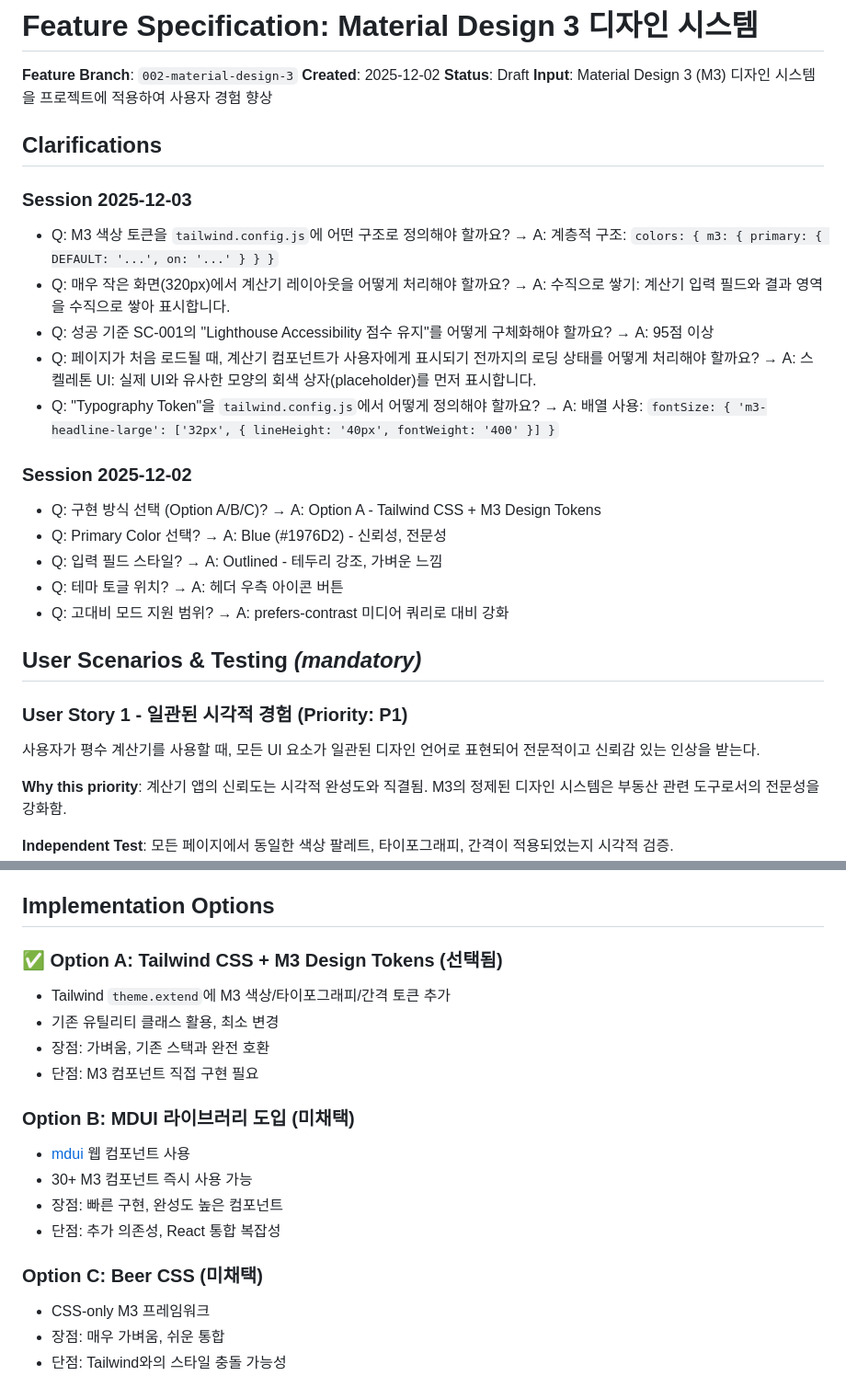
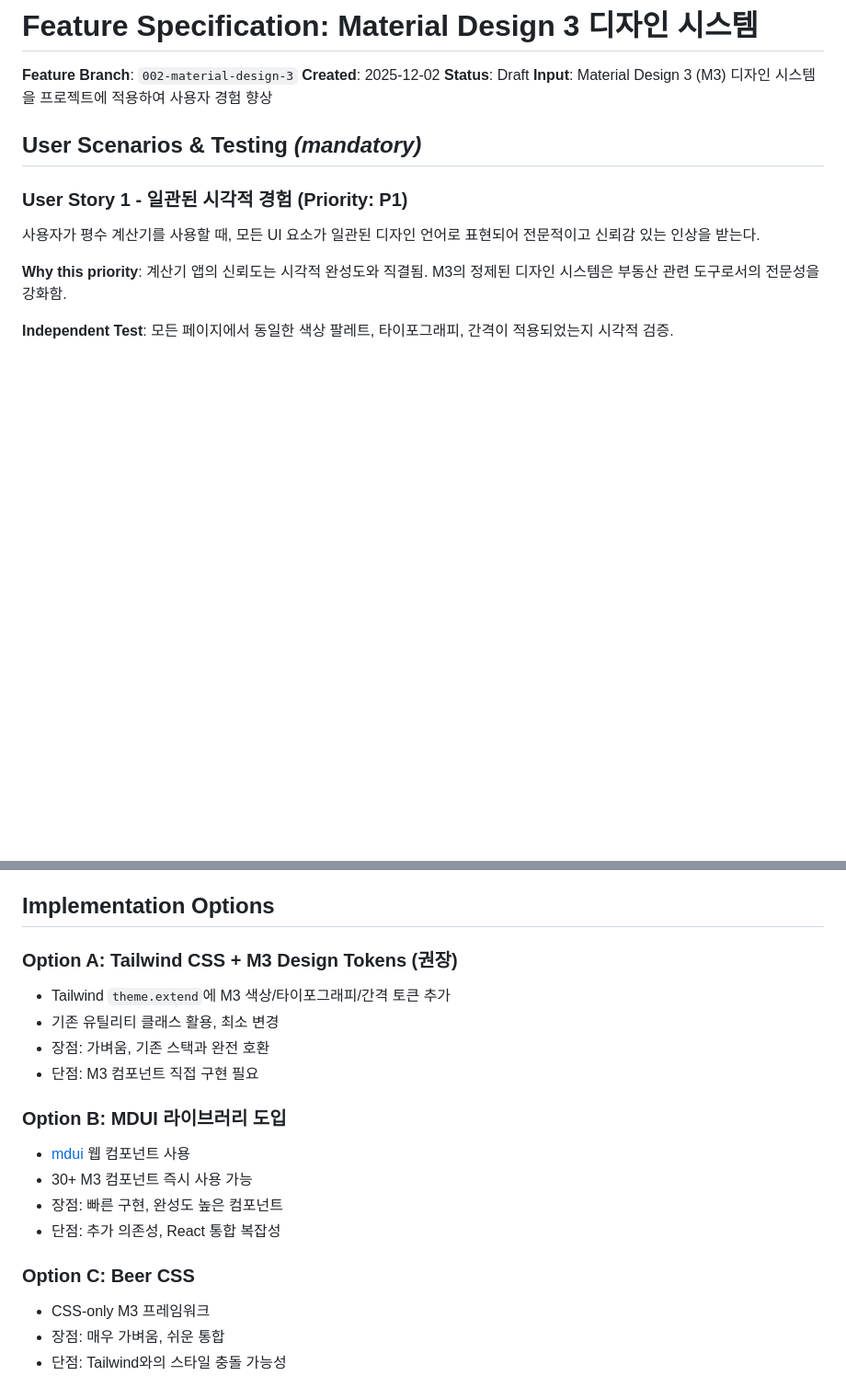
Before and after one commit to Prometheus-P/pyeongsu-calculator, a Markdown page: specs/002-material-design-3/spec.md, 2 parts joined by grey strips. Shown at 92% size. Drawn GitHub-style; blank space fills up the shorter version.

```diff
--- a/specs/002-material-design-3/spec.md
+++ b/specs/002-material-design-3/spec.md
@@ -4,23 +4,6 @@
 **Created**: 2025-12-02
 **Status**: Draft
 **Input**: Material Design 3 (M3) 디자인 시스템을 프로젝트에 적용하여 사용자 경험 향상
-
-## Clarifications
-
-### Session 2025-12-03
-- Q: M3 색상 토큰을 `tailwind.config.js`에 어떤 구조로 정의해야 할까요? → A: 계층적 구조: `colors: { m3: { primary: { DEFAULT: '...', on: '...' } } }`
-- Q: 매우 작은 화면(320px)에서 계산기 레이아웃을 어떻게 처리해야 할까요? → A: 수직으로 쌓기: 계산기 입력 필드와 결과 영역을 수직으로 쌓아 표시합니다.
-- Q: 성공 기준 SC-001의 "Lighthouse Accessibility 점수 유지"를 어떻게 구체화해야 할까요? → A: 95점 이상
-- Q: 페이지가 처음 로드될 때, 계산기 컴포넌트가 사용자에게 표시되기 전까지의 로딩 상태를 어떻게 처리해야 할까요? → A: 스켈레톤 UI: 실제 UI와 유사한 모양의 회색 상자(placeholder)를 먼저 표시합니다.
-- Q: "Typography Token"을 `tailwind.config.js`에서 어떻게 정의해야 할까요? → A: 배열 사용: `fontSize: { 'm3-headline-large': ['32px', { lineHeight: '40px', fontWeight: '400' }] }`
-
-### Session 2025-12-02
-
-- Q: 구현 방식 선택 (Option A/B/C)? → A: Option A - Tailwind CSS + M3 Design Tokens
-- Q: Primary Color 선택? → A: Blue (#1976D2) - 신뢰성, 전문성
-- Q: 입력 필드 스타일? → A: Outlined - 테두리 강조, 가벼운 느낌
-- Q: 테마 토글 위치? → A: 헤더 우측 아이콘 버튼
-- Q: 고대비 모드 지원 범위? → A: prefers-contrast 미디어 쿼리로 대비 강화
 
 ## User Scenarios & Testing *(mandatory)*
 
@@ -126,19 +105,19 @@
 
 ## Implementation Options
 
-### ✅ Option A: Tailwind CSS + M3 Design Tokens (선택됨)
+### Option A: Tailwind CSS + M3 Design Tokens (권장)
 - Tailwind `theme.extend`에 M3 색상/타이포그래피/간격 토큰 추가
 - 기존 유틸리티 클래스 활용, 최소 변경
 - 장점: 가벼움, 기존 스택과 완전 호환
 - 단점: M3 컴포넌트 직접 구현 필요
 
-### Option B: MDUI 라이브러리 도입 (미채택)
+### Option B: MDUI 라이브러리 도입
 - [mdui](https://www.mdui.org/) 웹 컴포넌트 사용
 - 30+ M3 컴포넌트 즉시 사용 가능
 - 장점: 빠른 구현, 완성도 높은 컴포넌트
 - 단점: 추가 의존성, React 통합 복잡성
 
-### Option C: Beer CSS (미채택)
+### Option C: Beer CSS
 - CSS-only M3 프레임워크
 - 장점: 매우 가벼움, 쉬운 통합
 - 단점: Tailwind와의 스타일 충돌 가능성
```
Also changed, not shown: other parts of specs/002-material-design-3/spec.md (+7 -11 lines).
